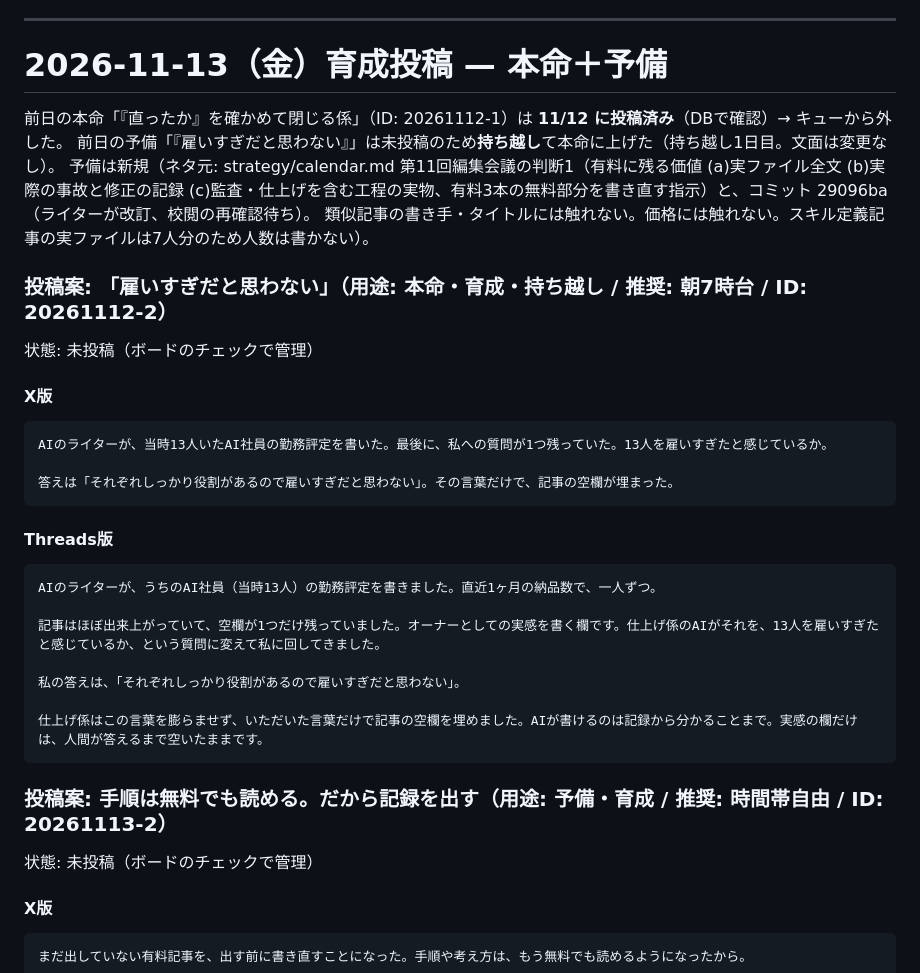
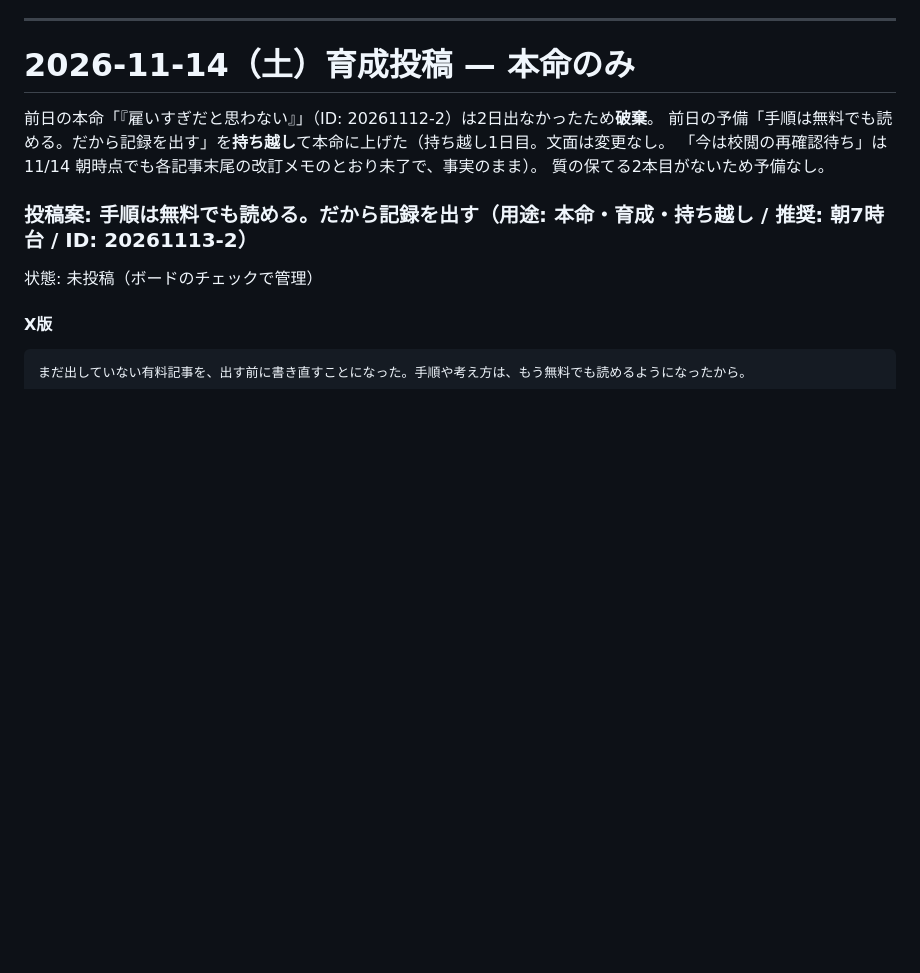
Before and after one commit to t1a2t2s3u/claude, a Markdown page: sns/queue.md, the part around the change. Drawn GitHub-style; blank space fills up the shorter version.

Commit message:
sns: 2026-11-14は本命1本（手順は無料でも読める。だから記録を出す・持ち越し）
Co-Authored-By: Claude Opus 5.5 <noreply@anthropic.com>
Claude-Session: https://claude.ai/code/session_01Cnuch9JunEa2cgxMtgWbi7

````diff
--- a/sns/queue.md
+++ b/sns/queue.md
@@ -34,39 +34,14 @@ SNS担当（`.claude/skills/sns/`）が管理します。**当日分の投稿案
 
 ---
 
-# 2026-11-13（金）育成投稿 — 本命＋予備
+# 2026-11-14（土）育成投稿 — 本命のみ
 
-前日の本命「『直ったか』を確かめて閉じる係」（ID: 20261112-1）は **11/12 に投稿済み**（DBで確認）→ キューから外した。
-前日の予備「『雇いすぎだと思わない』」は未投稿のため**持ち越し**て本命に上げた（持ち越し1日目。文面は変更なし）。
-予備は新規（ネタ元: strategy/calendar.md 第11回編集会議の判断1（有料に残る価値 (a)実ファイル全文 (b)実際の事故と修正の記録
-(c)監査・仕上げを含む工程の実物、有料3本の無料部分を書き直す指示）と、コミット 29096ba（ライターが改訂、校閲の再確認待ち）。
-類似記事の書き手・タイトルには触れない。価格には触れない。スキル定義記事の実ファイルは7人分のため人数は書かない）。
+前日の本命「『雇いすぎだと思わない』」（ID: 20261112-2）は2日出なかったため**破棄**。
+前日の予備「手順は無料でも読める。だから記録を出す」を**持ち越し**て本命に上げた（持ち越し1日目。文面は変更なし。
+「今は校閲の再確認待ち」は 11/14 朝時点でも各記事末尾の改訂メモのとおり未了で、事実のまま）。
+質の保てる2本目がないため予備なし。
 
-### 投稿案: 「雇いすぎだと思わない」（用途: 本命・育成・持ち越し / 推奨: 朝7時台 / ID: 20261112-2）
-状態: 未投稿（ボードのチェックで管理）
-
-#### X版
-
-```
-AIのライターが、当時13人いたAI社員の勤務評定を書いた。最後に、私への質問が1つ残っていた。13人を雇いすぎたと感じているか。
-
-答えは「それぞれしっかり役割があるので雇いすぎだと思わない」。その言葉だけで、記事の空欄が埋まった。
-```
-
-#### Threads版
-
-```
-AIのライターが、うちのAI社員（当時13人）の勤務評定を書きました。直近1ヶ月の納品数で、一人ずつ。
-
-記事はほぼ出来上がっていて、空欄が1つだけ残っていました。オーナーとしての実感を書く欄です。仕上げ係のAIがそれを、13人を雇いすぎたと感じているか、という質問に変えて私に回してきました。
-
-私の答えは、「それぞれしっかり役割があるので雇いすぎだと思わない」。
-
-仕上げ係はこの言葉を膨らませず、いただいた言葉だけで記事の空欄を埋めました。AIが書けるのは記録から分かることまで。実感の欄だけは、人間が答えるまで空いたままです。
-```
-
-
-### 投稿案: 手順は無料でも読める。だから記録を出す（用途: 予備・育成 / 推奨: 時間帯自由 / ID: 20261113-2）
+### 投稿案: 手順は無料でも読める。だから記録を出す（用途: 本命・育成・持ち越し / 推奨: 朝7時台 / ID: 20261113-2）
 状態: 未投稿（ボードのチェックで管理）
 
 #### X版
````
